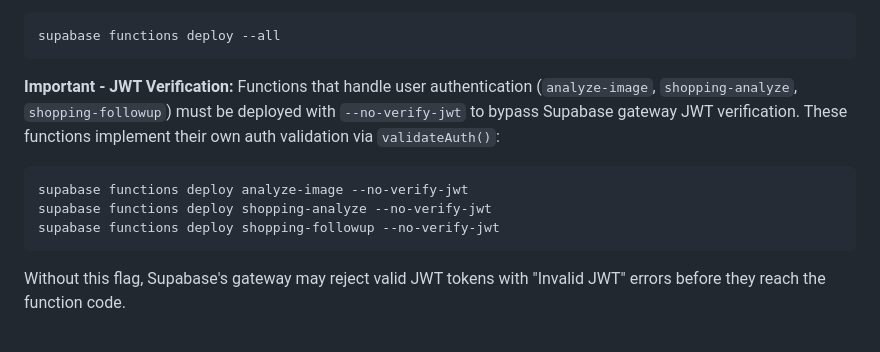
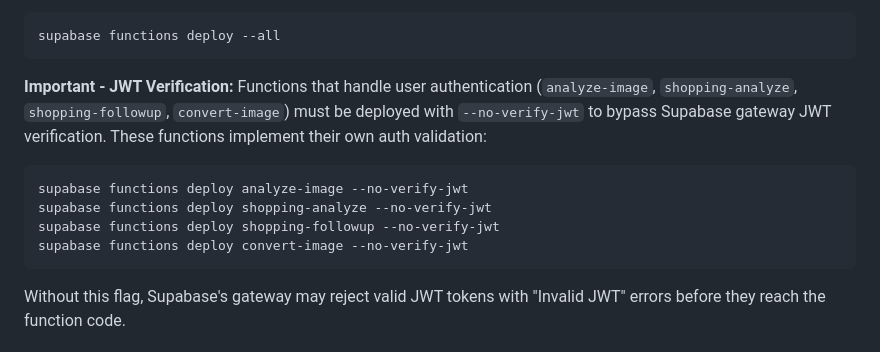
Before and after one commit to ZchiPitt/ownly, a Markdown page: CLAUDE.md, the part around the change. GitHub-like rendering.

````diff
--- a/CLAUDE.md
+++ b/CLAUDE.md
@@ -256,12 +256,13 @@ Edge functions are located in `supabase/functions/` and must be deployed to Supa
 supabase functions deploy --all
 ```
 
-**Important - JWT Verification:** Functions that handle user authentication (`analyze-image`, `shopping-analyze`, `shopping-followup`) must be deployed with `--no-verify-jwt` to bypass Supabase gateway JWT verification. These functions implement their own auth validation via `validateAuth()`:
+**Important - JWT Verification:** Functions that handle user authentication (`analyze-image`, `shopping-analyze`, `shopping-followup`, `convert-image`) must be deployed with `--no-verify-jwt` to bypass Supabase gateway JWT verification. These functions implement their own auth validation:
 
 ```bash
 supabase functions deploy analyze-image --no-verify-jwt
 supabase functions deploy shopping-analyze --no-verify-jwt
 supabase functions deploy shopping-followup --no-verify-jwt
+supabase functions deploy convert-image --no-verify-jwt
 ```
 
 Without this flag, Supabase's gateway may reject valid JWT tokens with "Invalid JWT" errors before they reach the function code.
````
Also changed, not shown: AGENTS.md (+1 -0 lines), README.md (+3 -2 lines).
